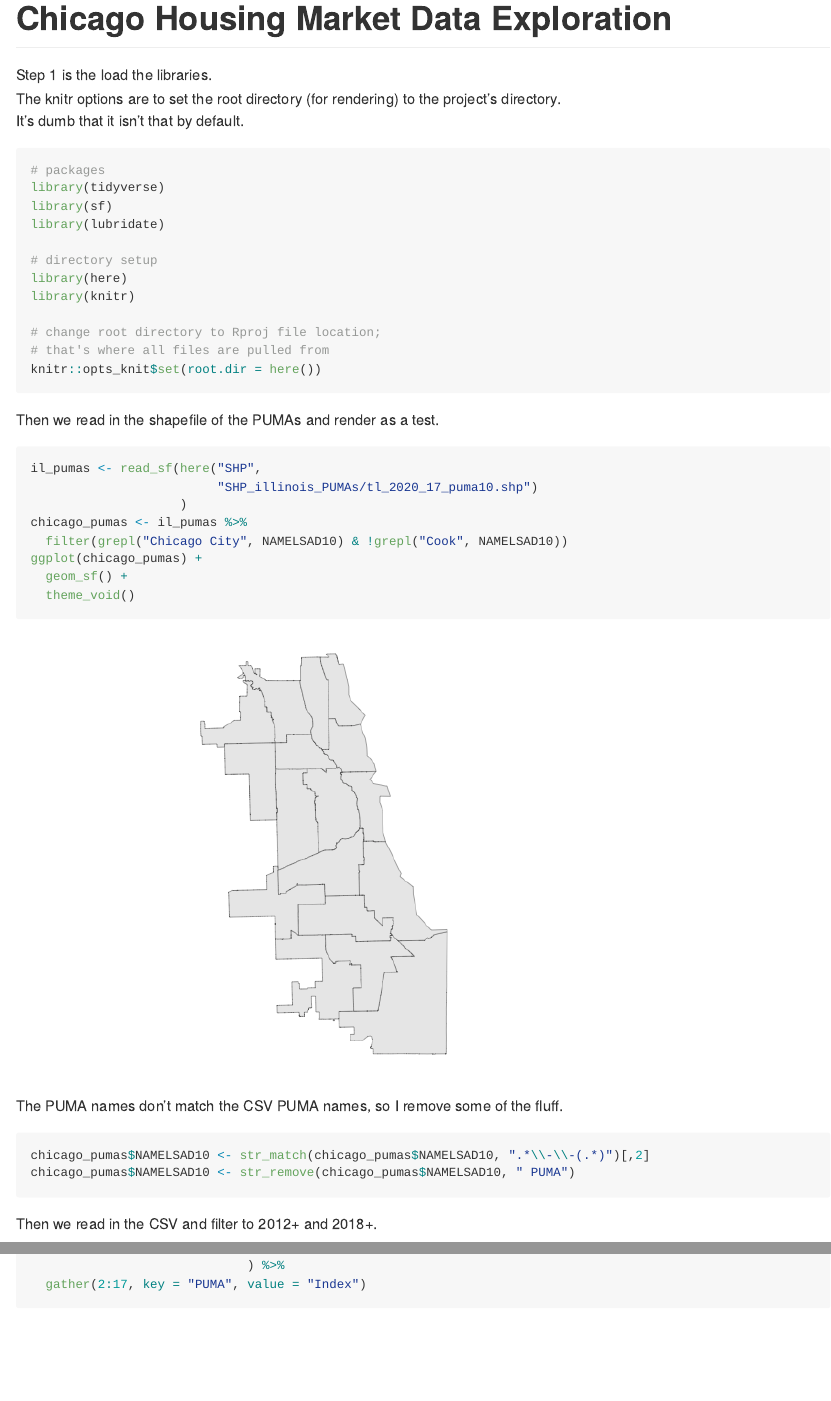
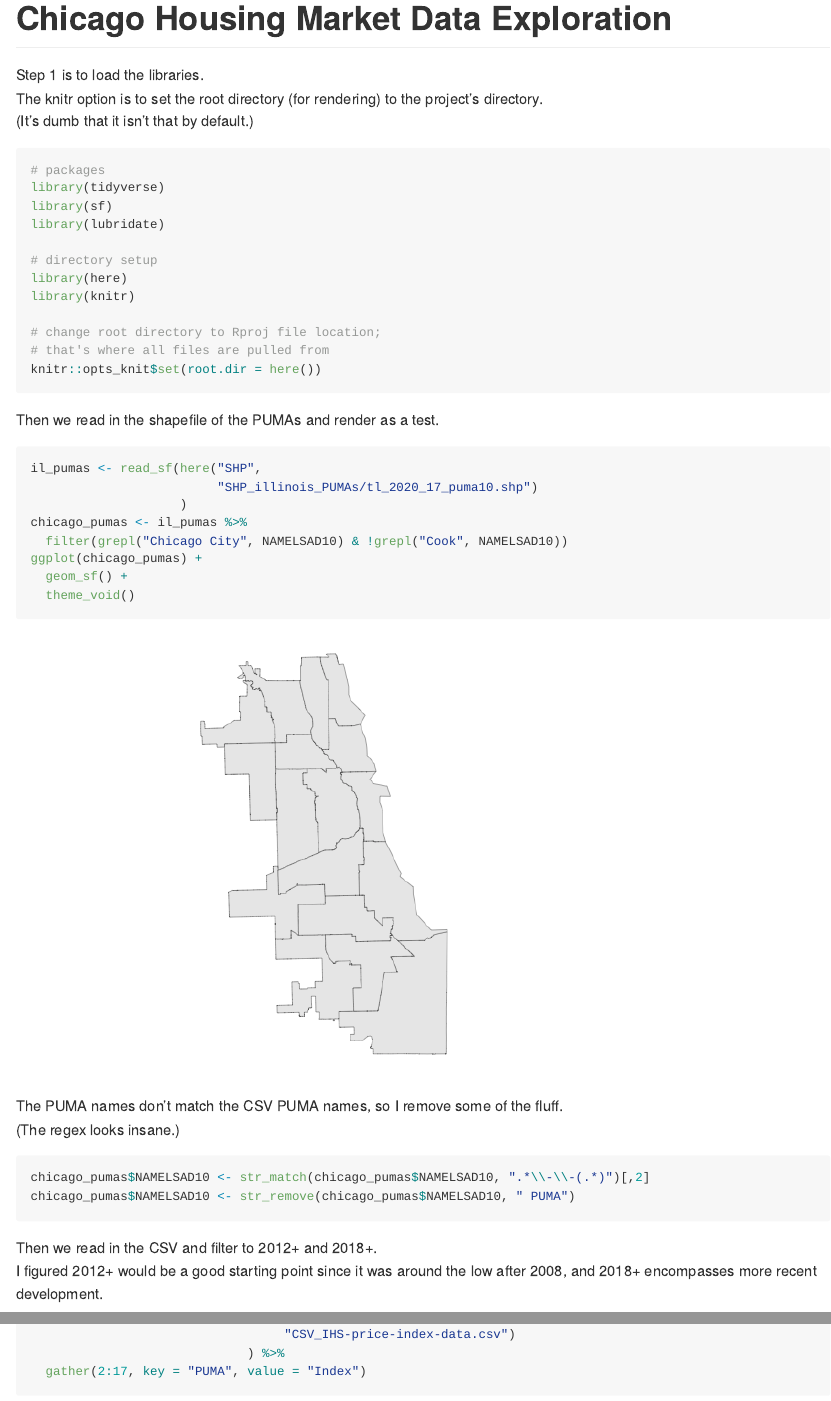
Before and after one commit to jcksanderson/chicago-housing-project, a Quarto document (house-price-index_choropleth/house-price-index_choropleth.qmd): the page in a window 1100 px wide, from its top, and a second part further down, joined at a grey line. The pictures show the output file house-price-index_choropleth/house-price-index_choropleth.md that the author committed with the source, drawn offline in the style of GitHub; long lines of code are wrapped.

Commit message:
added more commentary

````diff
--- a/house-price-index_choropleth/house-price-index_choropleth.qmd
+++ b/house-price-index_choropleth/house-price-index_choropleth.qmd
@@ -2,9 +2,9 @@
 title: "Chicago Housing Market Data Exploration"
 format: gfm
 ---
-Step 1 is the load the libraries.
-The knitr options are to set the root directory (for rendering) to the project's directory.
-It's dumb that it isn't that by default.
+Step 1 is to load the libraries.
+The knitr option is to set the root directory (for rendering) to the project's directory.
+(It's dumb that it isn't that by default.)
 ```{r}
 #| label: setup
 #| results: hide
@@ -38,6 +38,7 @@ ggplot(chicago_pumas) +
 ```
 
 The PUMA names don't match the CSV PUMA names, so I remove some of the fluff.
+(The regex looks insane.)
 
 ```{r}
 chicago_pumas$NAMELSAD10 <- str_match(chicago_pumas$NAMELSAD10, ".*\\-\\-(.*)")[,2]
@@ -45,6 +46,7 @@ chicago_pumas$NAMELSAD10 <- str_remove(chicago_pumas$NAMELSAD10, " PUMA")
 ```
 
 Then we read in the CSV and filter to 2012+ and 2018+.
+I figured 2012+ would be a good starting point since it was around the low after 2008, and 2018+ encompasses more recent development.
 
 ```{r}
 price_index_data <- read_csv(here("CSV",
````
Also changed, not shown: house-price-index_choropleth/house-price-index_choropleth.md.
